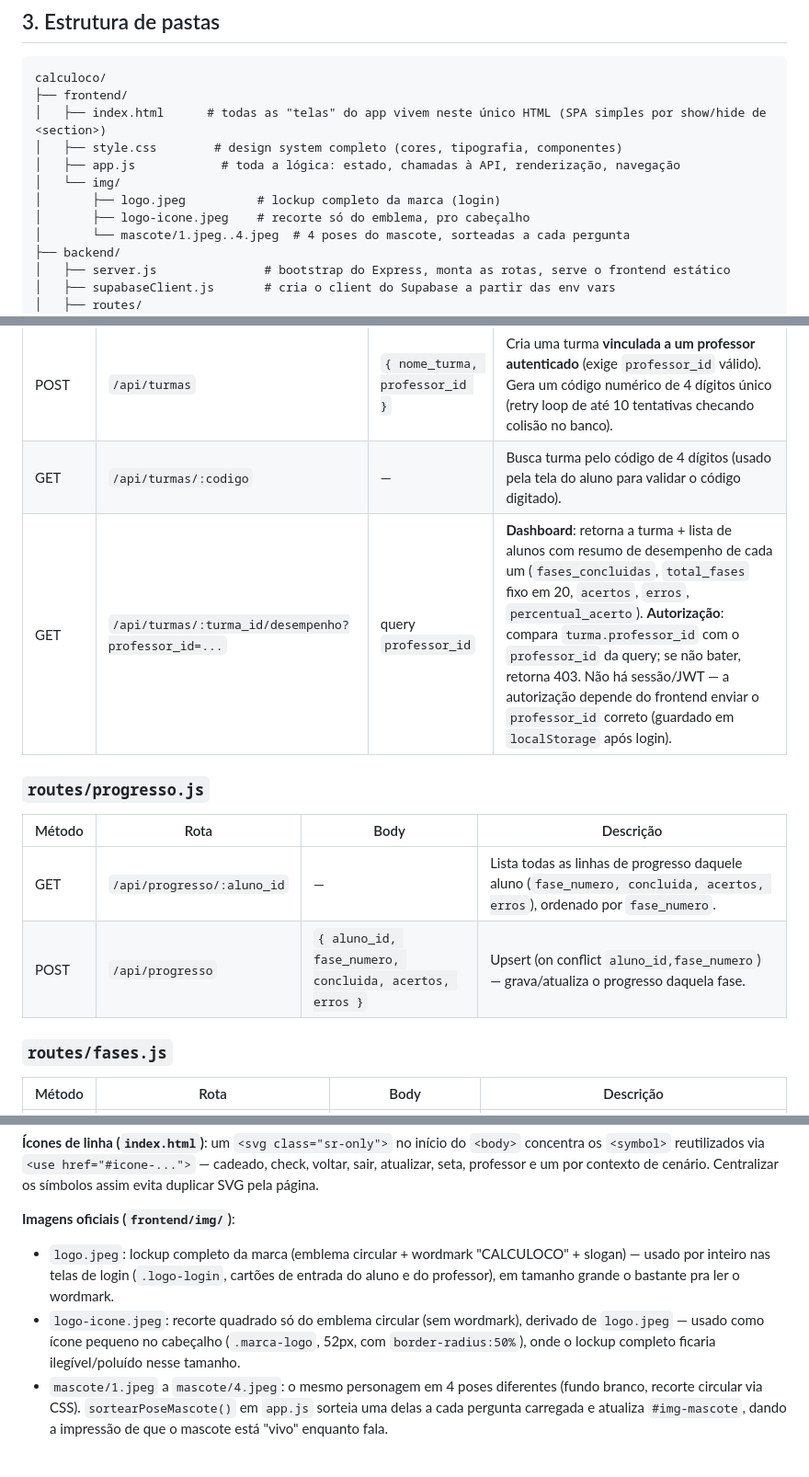
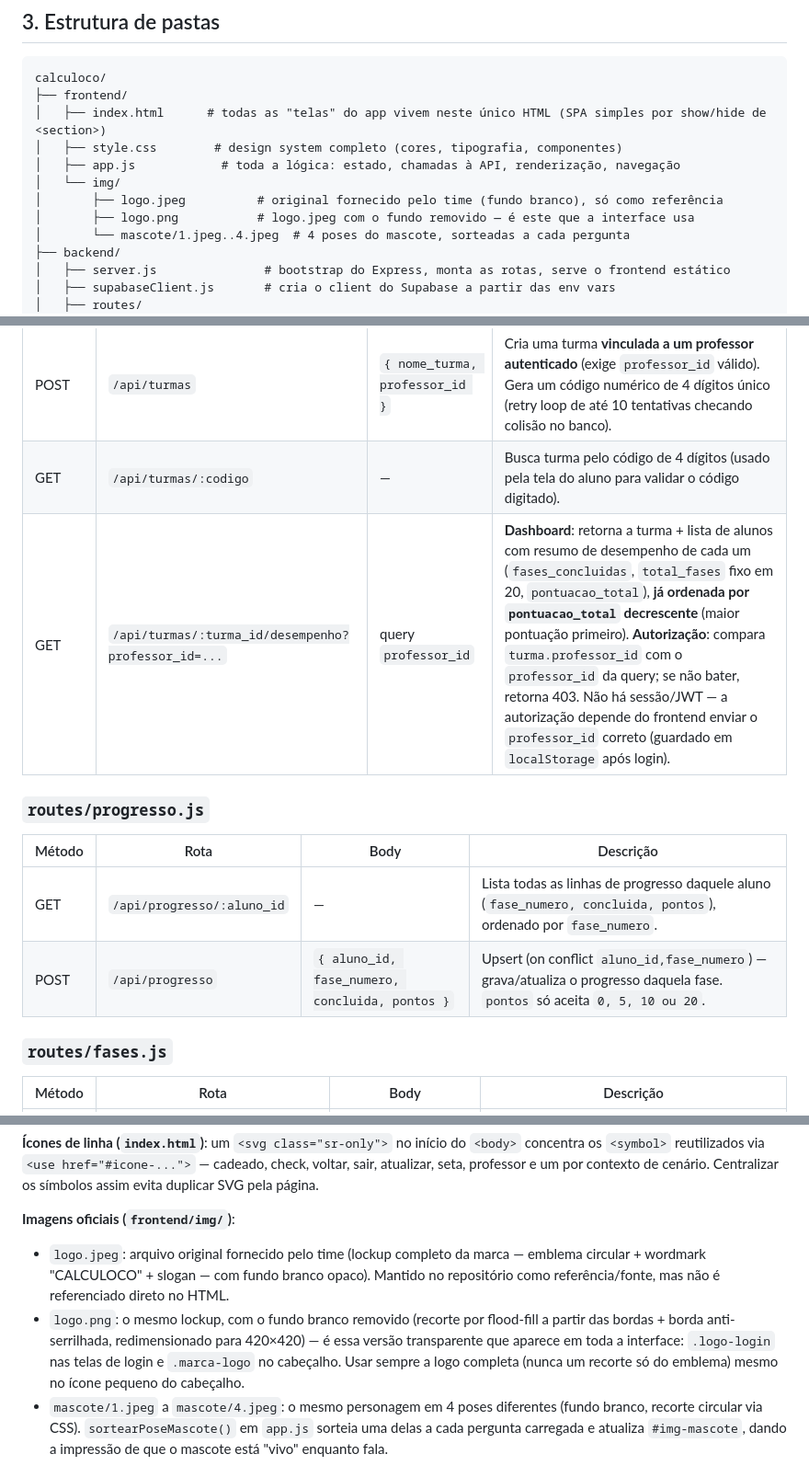
Before and after one commit to devsquad-ads/calculoco, a Markdown page: ESCOPO_TECNICO_CALCULOCO.md, 3 parts joined by grey strips. Shown at 92% size. GitHub-like rendering.

```diff
--- a/ESCOPO_TECNICO_CALCULOCO.md
+++ b/ESCOPO_TECNICO_CALCULOCO.md
@@ -30,8 +30,8 @@ calculoco/
 │   ├── style.css        # design system completo (cores, tipografia, componentes)
 │   ├── app.js            # toda a lógica: estado, chamadas à API, renderização, navegação
 │   └── img/
-│       ├── logo.jpeg          # lockup completo da marca (login)
-│       ├── logo-icone.jpeg    # recorte só do emblema, pro cabeçalho
+│       ├── logo.jpeg          # original fornecido pelo time (fundo branco), só como referência
+│       ├── logo.png           # logo.jpeg com o fundo removido — é este que a interface usa
 │       └── mascote/1.jpeg..4.jpeg  # 4 poses do mascote, sorteadas a cada pergunta
 ├── backend/
 │   ├── server.js               # bootstrap do Express, monta as rotas, serve o frontend estático
@@ -165,13 +165,13 @@ Prefixo comum: `/api`. Todas as respostas são JSON; erros seguem o formato `{ e
 |---|---|---|---|
 | POST | `/api/turmas` | `{ nome_turma, professor_id }` | Cria uma turma **vinculada a um professor autenticado** (exige `professor_id` válido). Gera um código numérico de 4 dígitos único (retry loop de até 10 tentativas checando colisão no banco). |
 | GET | `/api/turmas/:codigo` | — | Busca turma pelo código de 4 dígitos (usado pela tela do aluno para validar o código digitado). |
-| GET | `/api/turmas/:turma_id/desempenho?professor_id=...` | query `professor_id` | **Dashboard**: retorna a turma + lista de alunos com resumo de desempenho de cada um (`fases_concluidas`, `total_fases` fixo em 20, `acertos`, `erros`, `percentual_acerto`). **Autorização**: compara `turma.professor_id` com o `professor_id` da query; se não bater, retorna 403. Não há sessão/JWT — a autorização depende do frontend enviar o `professor_id` correto (guardado em `localStorage` após login). |
+| GET | `/api/turmas/:turma_id/desempenho?professor_id=...` | query `professor_id` | **Dashboard**: retorna a turma + lista de alunos com resumo de desempenho de cada um (`fases_concluidas`, `total_fases` fixo em 20, `pontuacao_total`), **já ordenada por `pontuacao_total` decrescente** (maior pontuação primeiro). **Autorização**: compara `turma.professor_id` com o `professor_id` da query; se não bater, retorna 403. Não há sessão/JWT — a autorização depende do frontend enviar o `professor_id` correto (guardado em `localStorage` após login). |
 
 ### `routes/progresso.js`
 | Método | Rota | Body | Descrição |
 |---|---|---|---|
-| GET | `/api/progresso/:aluno_id` | — | Lista todas as linhas de progresso daquele aluno (`fase_numero, concluida, acertos, erros`), ordenado por `fase_numero`. |
-| POST | `/api/progresso` | `{ aluno_id, fase_numero, concluida, acertos, erros }` | Upsert (on conflict `aluno_id,fase_numero`) — grava/atualiza o progresso daquela fase. |
+| GET | `/api/progresso/:aluno_id` | — | Lista todas as linhas de progresso daquele aluno (`fase_numero, concluida, pontos`), ordenado por `fase_numero`. |
+| POST | `/api/progresso` | `{ aluno_id, fase_numero, concluida, pontos }` | Upsert (on conflict `aluno_id,fase_numero`) — grava/atualiza o progresso daquela fase. `pontos` só aceita `0, 5, 10 ou 20`. |
 
 ### `routes/fases.js`
 | Método | Rota | Body | Descrição |
@@ -247,8 +247,8 @@ Um "sol" decorativo fixo (`.sun`) com animação sutil de pulso fica no canto su
 **Ícones de linha (`index.html`)**: um `<svg class="sr-only">` no início do `<body>` concentra os `<symbol>` reutilizados via `<use href="#icone-...">` — cadeado, check, voltar, sair, atualizar, seta, professor e um por contexto de cenário. Centralizar os símbolos assim evita duplicar SVG pela página.
 
 **Imagens oficiais (`frontend/img/`)**:
-- `logo.jpeg`: lockup completo da marca (emblema circular + wordmark "CALCULOCO" + slogan) — usado por inteiro nas telas de login (`.logo-login`, cartões de entrada do aluno e do professor), em tamanho grande o bastante pra ler o wordmark.
-- `logo-icone.jpeg`: recorte quadrado só do emblema circular (sem wordmark), derivado de `logo.jpeg` — usado como ícone pequeno no cabeçalho (`.marca-logo`, 52px, com `border-radius:50%`), onde o lockup completo ficaria ilegível/poluído nesse tamanho.
+- `logo.jpeg`: arquivo original fornecido pelo time (lockup completo da marca — emblema circular + wordmark "CALCULOCO" + slogan — com fundo branco opaco). Mantido no repositório como referência/fonte, mas não é referenciado direto no HTML.
+- `logo.png`: o mesmo lockup, com o fundo branco removido (recorte por flood-fill a partir das bordas + borda anti-serrilhada, redimensionado para 420×420) — é essa versão transparente que aparece em toda a interface: `.logo-login` nas telas de login e `.marca-logo` no cabeçalho. Usar sempre a logo completa (nunca um recorte só do emblema) mesmo no ícone pequeno do cabeçalho.
 - `mascote/1.jpeg` a `mascote/4.jpeg`: o mesmo personagem em 4 poses diferentes (fundo branco, recorte circular via CSS). `sortearPoseMascote()` em `app.js` sorteia uma delas a cada pergunta carregada e atualiza `#img-mascote`, dando a impressão de que o mascote está "vivo" enquanto fala.
 
 ## 9. Variáveis de ambiente (`backend/.env`, não versionado)
```
Also changed, not shown: other parts of ESCOPO_TECNICO_CALCULOCO.md (+5 -5 lines), README.md (+1 -1 lines).
